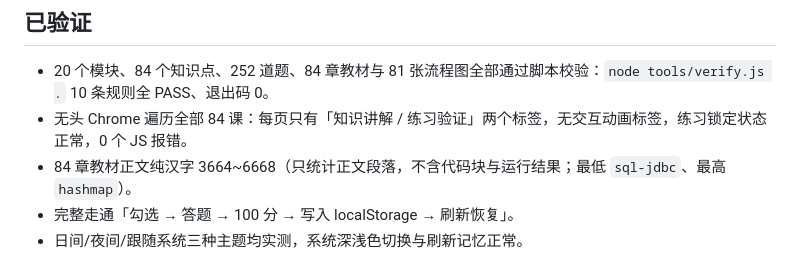
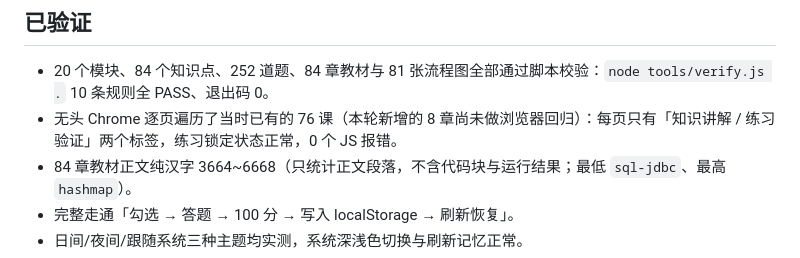
Before and after one commit to PinelliaAzure/java-learning-lab, a Markdown page: README.md, the part around the change. Drawn GitHub-style.

Commit message:
docs: README 浏览器回归范围改为已遍历的 76 课，不覆盖本轮新增 8 章

```diff
--- a/README.md
+++ b/README.md
@@ -240,7 +240,7 @@ java-learning-lab/
 ## 已验证
 
 - 20 个模块、84 个知识点、252 道题、84 章教材与 81 张流程图全部通过脚本校验：`node tools/verify.js .` 10 条规则全 PASS、退出码 0。
-- 无头 Chrome 遍历全部 84 课：每页只有「知识讲解 / 练习验证」两个标签，无交互动画标签，练习锁定状态正常，0 个 JS 报错。
+- 无头 Chrome 逐页遍历了当时已有的 76 课（本轮新增的 8 章尚未做浏览器回归）：每页只有「知识讲解 / 练习验证」两个标签，练习锁定状态正常，0 个 JS 报错。
 - 84 章教材正文纯汉字 3664~6668（只统计正文段落，不含代码块与运行结果；最低 `sql-jdbc`、最高 `hashmap`）。
 - 完整走通「勾选 → 答题 → 100 分 → 写入 localStorage → 刷新恢复」。
 - 日间/夜间/跟随系统三种主题均实测，系统深浅色切换与刷新记忆正常。
```
